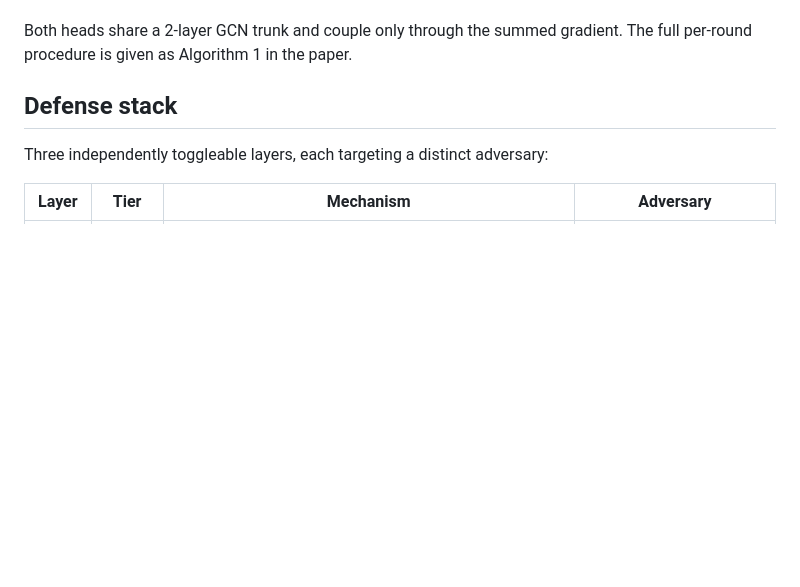
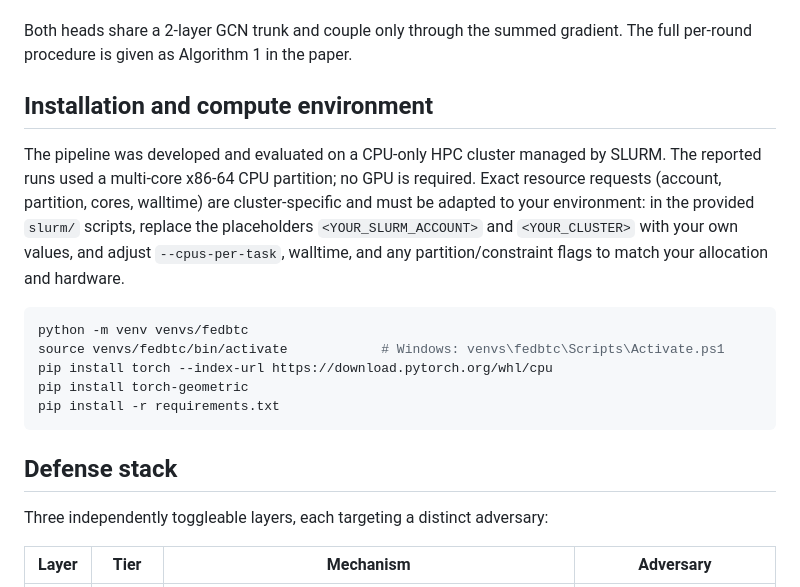
Before and after one commit to rodNTprojects/FedBTC, a Markdown page: README.md, the part around the change. Drawn GitHub-style; blank space fills up the shorter version.

````diff
--- a/README.md
+++ b/README.md
@@ -27,7 +27,23 @@ The model performs **dual attribution** on each transaction node:
 
 Both heads share a 2-layer GCN trunk and couple only through the summed
 gradient. The full per-round procedure is given as Algorithm 1 in the paper.
+## Installation and compute environment
 
+The pipeline was developed and evaluated on a CPU-only HPC cluster managed
+by SLURM. The reported runs used a multi-core x86-64 CPU partition; no GPU is
+required. Exact resource requests (account, partition, cores, walltime) are
+cluster-specific and must be adapted to your environment: in the provided
+`slurm/` scripts, replace the placeholders `<YOUR_SLURM_ACCOUNT>` and
+`<YOUR_CLUSTER>` with your own values, and adjust `--cpus-per-task`, walltime,
+and any partition/constraint flags to match your allocation and hardware.
+
+```bash
+python -m venv venvs/fedbtc
+source venvs/fedbtc/bin/activate            # Windows: venvs\fedbtc\Scripts\Activate.ps1
+pip install torch --index-url https://download.pytorch.org/whl/cpu
+pip install torch-geometric
+pip install -r requirements.txt
+```
 ## Defense stack
 
 Three independently toggleable layers, each targeting a distinct adversary:
````
